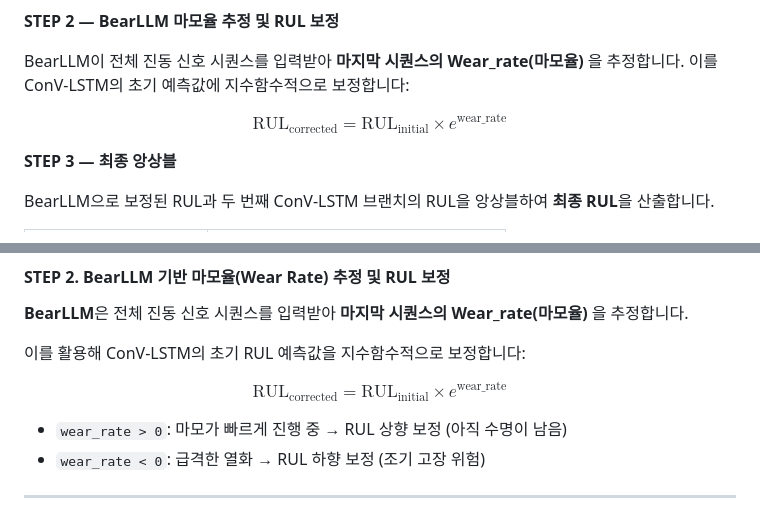
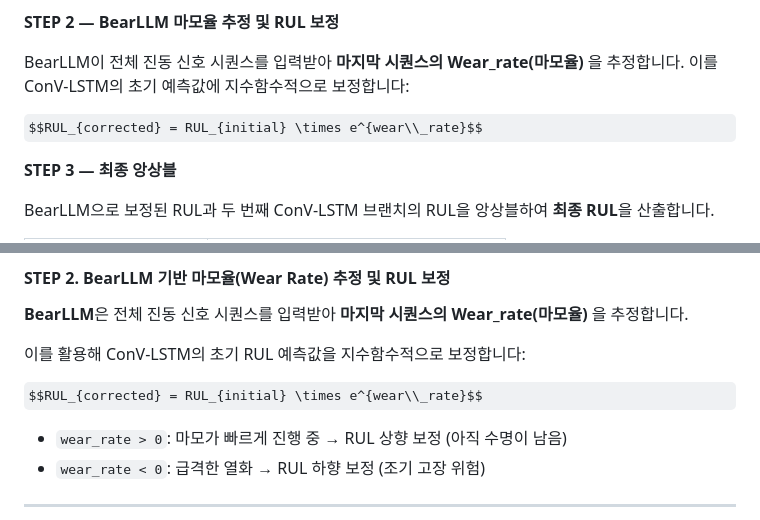
Before and after one commit to jinnwoook/RUL-Prediction-using-Bearing-Degradation-Data, a Markdown page: README.md, 2 parts joined by grey strips. GitHub-like rendering; some formulas as TeX source.

Commit message:
Fix LaTeX underscore error in RUL formula

```diff
--- a/README.md
+++ b/README.md
@@ -38,7 +38,7 @@ TDMS 형식의 베어링 진동 신호를 ConV-LSTM에 입력해 잔여 수명(R
 
 BearLLM이 전체 진동 신호 시퀀스를 입력받아 **마지막 시퀀스의 Wear_rate(마모율)** 을 추정합니다. 이를 ConV-LSTM의 초기 예측값에 지수함수적으로 보정합니다:
 
-$$\text{RUL}_{\text{corrected}} = \text{RUL}_{\text{initial}} \times e^{\text{wear\_rate}}$$
+$$RUL_{corrected} = RUL_{initial} \times e^{wear\\_rate}$$
 
 **STEP 3 — 최종 앙상블**
 
@@ -292,7 +292,7 @@ with torch.no_grad():
 
 이를 활용해 ConV-LSTM의 초기 RUL 예측값을 지수함수적으로 보정합니다:
 
-$$\text{RUL}_{\text{corrected}} = \text{RUL}_{\text{initial}} \times e^{\text{wear\_rate}}$$
+$$RUL_{corrected} = RUL_{initial} \times e^{wear\\_rate}$$
 
 - `wear_rate > 0`: 마모가 빠르게 진행 중 → RUL 상향 보정 (아직 수명이 남음)
 - `wear_rate < 0`: 급격한 열화 → RUL 하향 보정 (조기 고장 위험)
```
